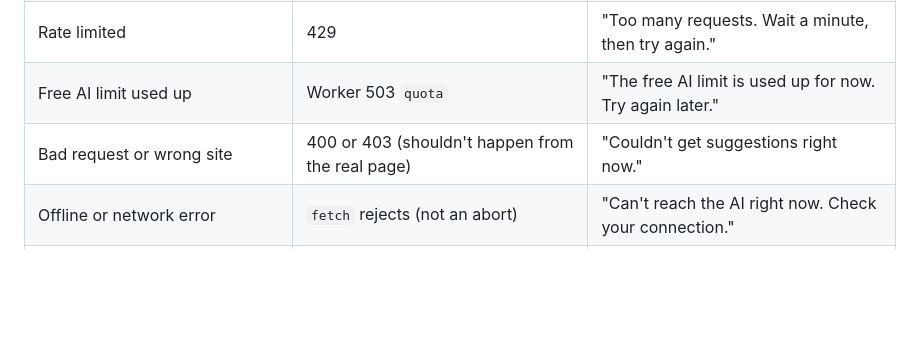
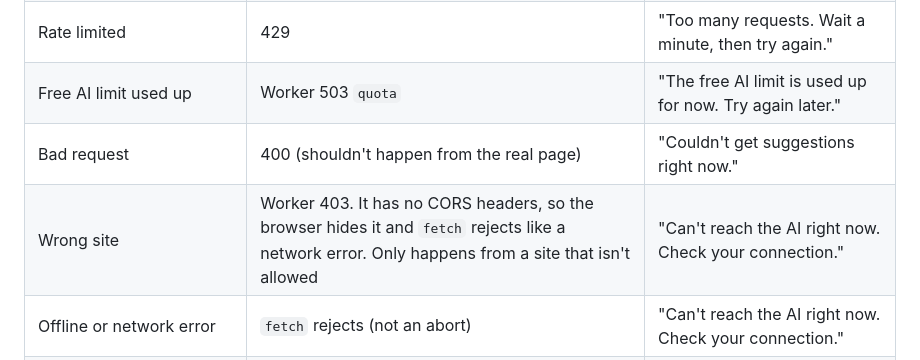
Before and after one commit to Rowninator/ingredient_to_recipe_maker, a Markdown page: SPEC.md, the part around the change. GitHub-like rendering; blank space fills up the shorter version.

Commit message:
Update the 403 row in SPEC.md

```diff
--- a/SPEC.md
+++ b/SPEC.md
@@ -104,7 +104,8 @@ Every outcome ends with a message or cards in the AI section, never a blank sect
 | Took too long | Worker 504, or the browser's 20-second abort fires | "That took too long. Try again in a moment." |
 | Rate limited | 429 | "Too many requests. Wait a minute, then try again." |
 | Free AI limit used up | Worker 503 `quota` | "The free AI limit is used up for now. Try again later." |
-| Bad request or wrong site | 400 or 403 (shouldn't happen from the real page) | "Couldn't get suggestions right now." |
+| Bad request | 400 (shouldn't happen from the real page) | "Couldn't get suggestions right now." |
+| Wrong site | Worker 403. It has no CORS headers, so the browser hides it and `fetch` rejects like a network error. Only happens from a site that isn't allowed | "Can't reach the AI right now. Check your connection." |
 | Offline or network error | `fetch` rejects (not an abort) | "Can't reach the AI right now. Check your connection." |
 | Any other status | anything else | "Couldn't get suggestions right now." |
 
```
